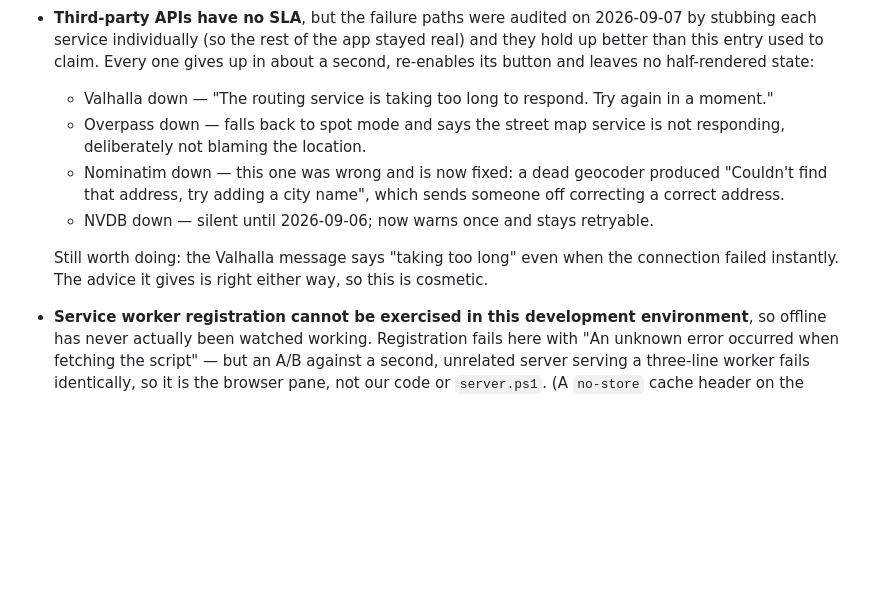
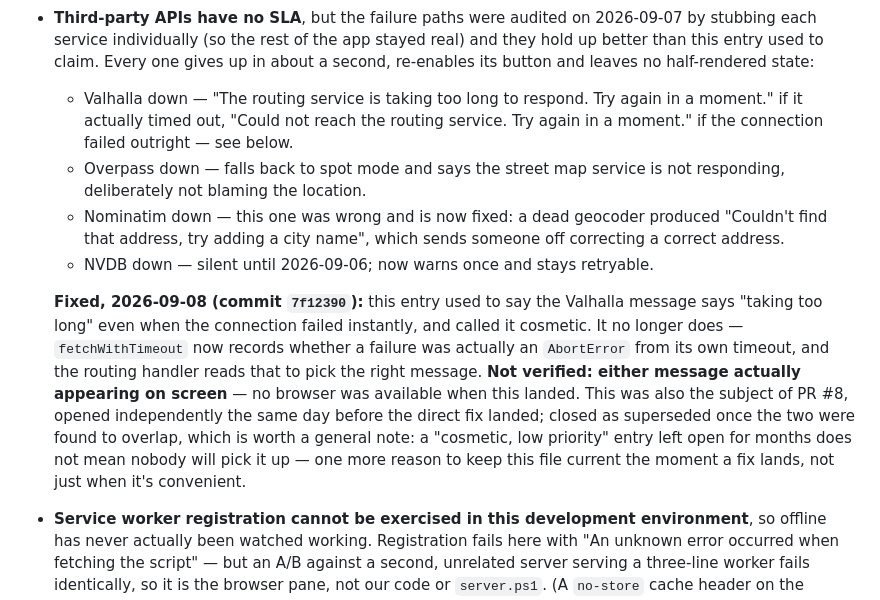
Before and after one commit to michaelsivertsennorge/SafeWalk, a Markdown page: ROADMAP.md, the part around the change. Drawn GitHub-style; blank space fills up the shorter version.

Commit message:
Correct ROADMAP.md's stale claim about the Valhalla timeout message
The roadmap still called the timeout-vs-unreachable wording bug "cosmetic" and
"still worth doing", but the fix actually landed on main in 7f12390 the same
day, without updating this file. Left uncorrected, the stale entry is exactly
what points a future run at re-doing already-finished work, or lets a stale
"low priority" note sit unnoticed while an independent PR (#8) duplicates the
fix — which is what happened here: #8 was opened before 7f12390 landed and is
now superseded, closed with a comment pointing at this commit.

No code changed — fetchWithTimeout and the routing handler already do the
right thing on main. This is a roadmap-only correction, so no client file
changed and no version.json bump is needed.

Tests run:
  node tests/geo.test.js            -> 82 passed, 0 failed
  parse check on geo.js/app.js/config.js/sw.js -> all parse

tests/permissions.test.js not run (hits the live database, per MAINTENANCE.md).

Co-Authored-By: Claude Sonnet 5 <noreply@anthropic.com>
Claude-Session: https://claude.ai/code/session_01GBubb1dthtpRV1JiUV6cAT

```diff
--- a/ROADMAP.md
+++ b/ROADMAP.md
@@ -289,15 +289,24 @@ a control, and enlarging it would put a tap target over the map.
   each service individually (so the rest of the app stayed real) and they hold up better than this
   entry used to claim. Every one gives up in about a second, re-enables its button and leaves no
   half-rendered state:
-  - Valhalla down — "The routing service is taking too long to respond. Try again in a moment."
+  - Valhalla down — "The routing service is taking too long to respond. Try again in a moment." if
+    it actually timed out, "Could not reach the routing service. Try again in a moment." if the
+    connection failed outright — see below.
   - Overpass down — falls back to spot mode and says the street map service is not responding,
     deliberately not blaming the location.
   - Nominatim down — this one was wrong and is now fixed: a dead geocoder produced "Couldn't find
     that address, try adding a city name", which sends someone off correcting a correct address.
   - NVDB down — silent until 2026-09-06; now warns once and stays retryable.
 
-  Still worth doing: the Valhalla message says "taking too long" even when the connection failed
-  instantly. The advice it gives is right either way, so this is cosmetic.
+  **Fixed, 2026-09-08 (commit `7f12390`):** this entry used to say the Valhalla message says
+  "taking too long" even when the connection failed instantly, and called it cosmetic. It no longer
+  does — `fetchWithTimeout` now records whether a failure was actually an `AbortError` from its own
+  timeout, and the routing handler reads that to pick the right message. **Not verified: either
+  message actually appearing on screen** — no browser was available when this landed. This was also
+  the subject of PR #8, opened independently the same day before the direct fix landed; closed as
+  superseded once the two were found to overlap, which is worth a general note: a "cosmetic, low
+  priority" entry left open for months does not mean nobody will pick it up — one more reason to
+  keep this file current the moment a fix lands, not just when it's convenient.
 - **Service worker registration cannot be exercised in this development environment**, so offline
   has never actually been watched working. Registration fails here with "An unknown error occurred
   when fetching the script" — but an A/B against a second, unrelated server serving a three-line
```
